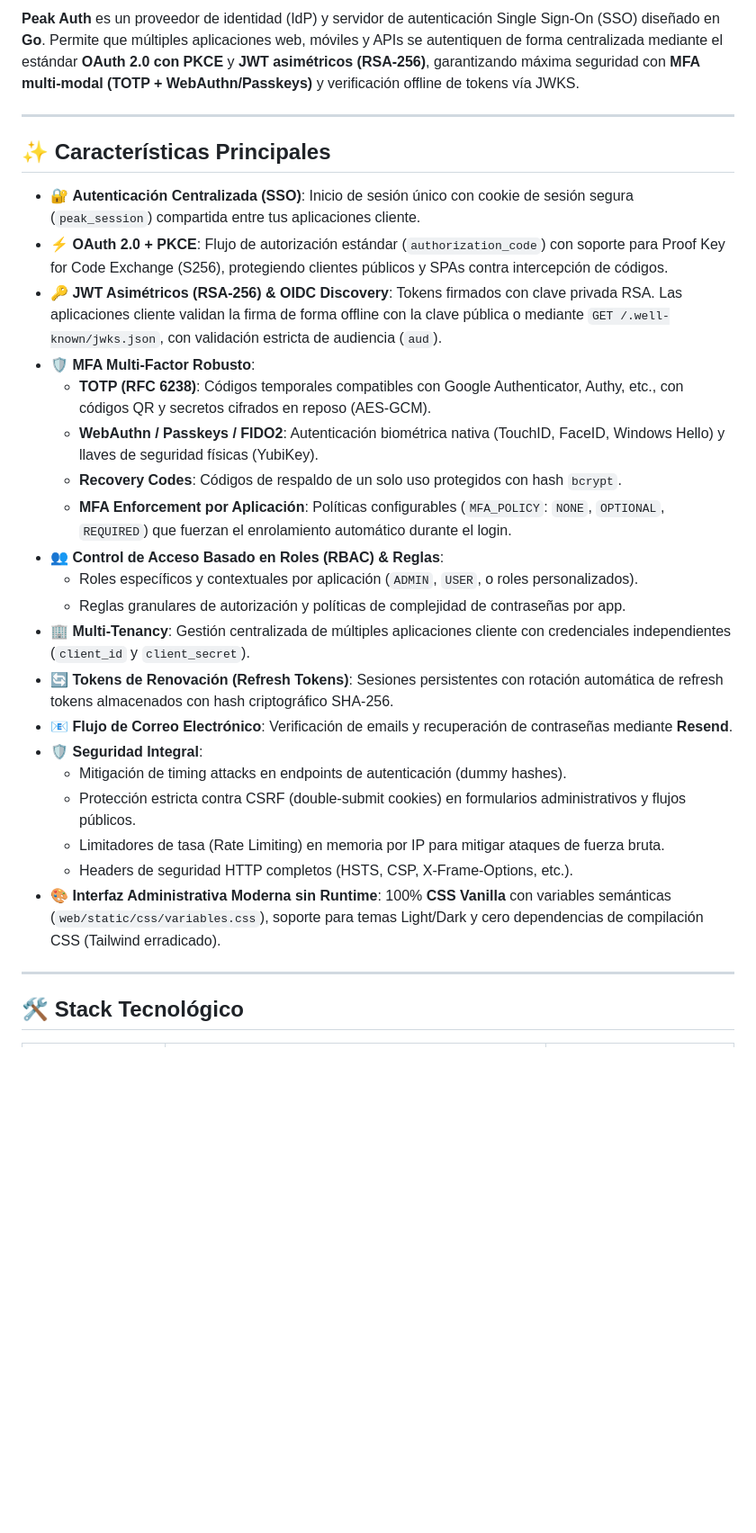
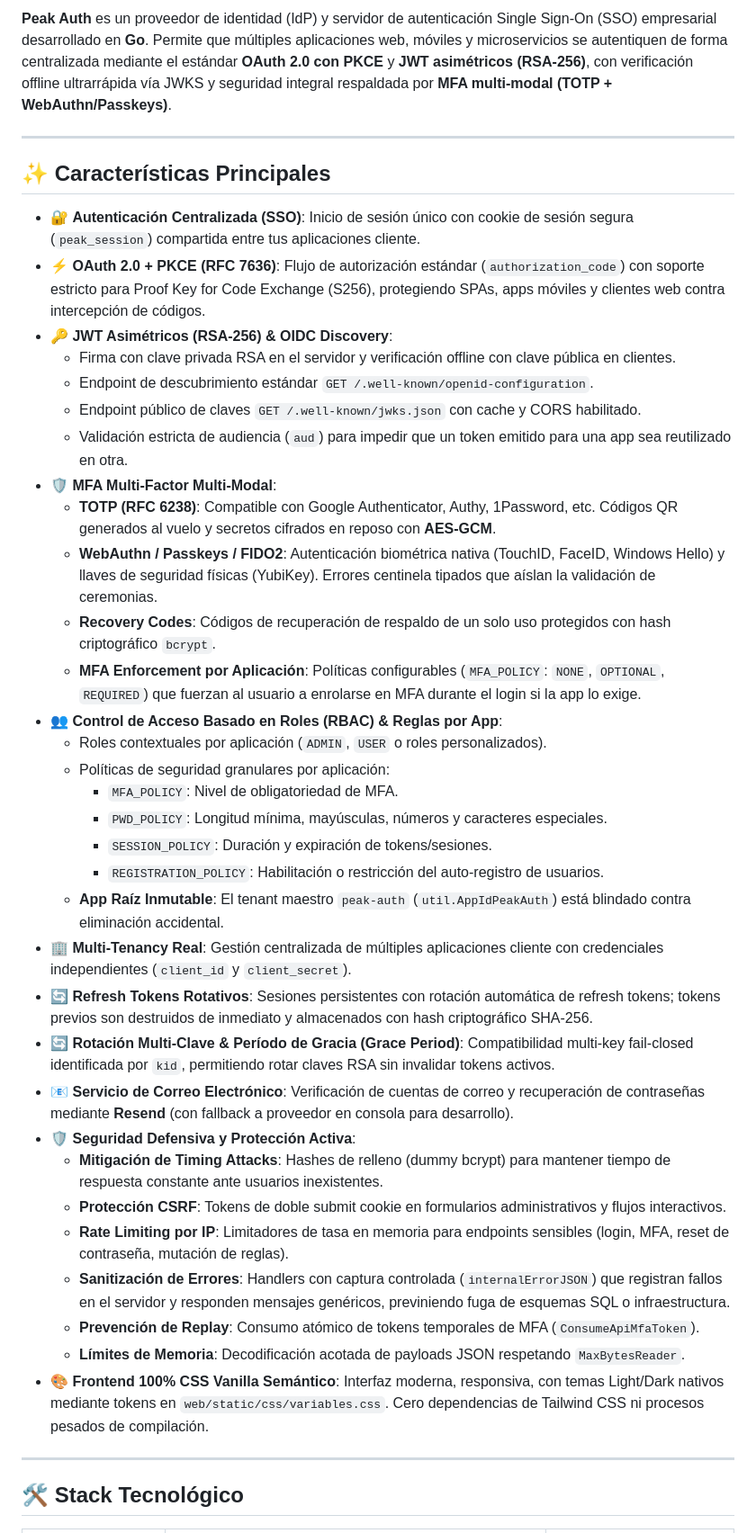
Before and after one commit to brunotarditi/peak-auth, a Markdown page: README.md, the part around one of its changes. Shown at 90% size. Rendered like a GitHub page; blank space fills up the shorter version.

```diff
--- a/README.md
+++ b/README.md
@@ -7,30 +8,42 @@
 
-**Peak Auth** es un proveedor de identidad (IdP) y servidor de autenticación Single Sign-On (SSO) diseñado en **Go**. Permite que múltiples aplicaciones web, móviles y APIs se autentiquen de forma centralizada mediante el estándar **OAuth 2.0 con PKCE** y **JWT asimétricos (RSA-256)**, garantizando máxima seguridad con **MFA multi-modal (TOTP + WebAuthn/Passkeys)** y verificación offline de tokens vía JWKS.
+**Peak Auth** es un proveedor de identidad (IdP) y servidor de autenticación Single Sign-On (SSO) empresarial desarrollado en **Go**. Permite que múltiples aplicaciones web, móviles y microservicios se autentiquen de forma centralizada mediante el estándar **OAuth 2.0 con PKCE** y **JWT asimétricos (RSA-256)**, con verificación offline ultrarrápida vía JWKS y seguridad integral respaldada por **MFA multi-modal (TOTP + WebAuthn/Passkeys)**.
 
 ---
 
 ## ✨ Características Principales
 
 - 🔐 **Autenticación Centralizada (SSO)**: Inicio de sesión único con cookie de sesión segura (`peak_session`) compartida entre tus aplicaciones cliente.
-- ⚡ **OAuth 2.0 + PKCE**: Flujo de autorización estándar (`authorization_code`) con soporte para Proof Key for Code Exchange (S256), protegiendo clientes públicos y SPAs contra intercepción de códigos.
-- 🔑 **JWT Asimétricos (RSA-256) & OIDC Discovery**: Tokens firmados con clave privada RSA. Las aplicaciones cliente validan la firma de forma offline con la clave pública o mediante `GET /.well-known/jwks.json`, con validación estricta de audiencia (`aud`).
-- 🛡️ **MFA Multi-Factor Robusto**:
-  - **TOTP (RFC 6238)**: Códigos temporales compatibles con Google Authenticator, Authy, etc., con códigos QR y secretos cifrados en reposo (AES-GCM).
-  - **WebAuthn / Passkeys / FIDO2**: Autenticación biométrica nativa (TouchID, FaceID, Windows Hello) y llaves de seguridad físicas (YubiKey).
-  - **Recovery Codes**: Códigos de respaldo de un solo uso protegidos con hash `bcrypt`.
-  - **MFA Enforcement por Aplicación**: Políticas configurables (`MFA_POLICY`: `NONE`, `OPTIONAL`, `REQUIRED`) que fuerzan el enrolamiento automático durante el login.
-- 👥 **Control de Acceso Basado en Roles (RBAC) & Reglas**:
-  - Roles específicos y contextuales por aplicación (`ADMIN`, `USER`, o roles personalizados).
-  - Reglas granulares de autorización y políticas de complejidad de contraseñas por app.
-- 🏢 **Multi-Tenancy**: Gestión centralizada de múltiples aplicaciones cliente con credenciales independientes (`client_id` y `client_secret`).
-- 🔄 **Tokens de Renovación (Refresh Tokens)**: Sesiones persistentes con rotación automática de refresh tokens almacenados con hash criptográfico SHA-256.
-- 📧 **Flujo de Correo Electrónico**: Verificación de emails y recuperación de contraseñas mediante **Resend**.
-- 🛡️ **Seguridad Integral**:
-  - Mitigación de timing attacks en endpoints de autenticación (dummy hashes).
-  - Protección estricta contra CSRF (double-submit cookies) en formularios administrativos y flujos públicos.
-  - Limitadores de tasa (Rate Limiting) en memoria por IP para mitigar ataques de fuerza bruta.
-  - Headers de seguridad HTTP completos (HSTS, CSP, X-Frame-Options, etc.).
-- 🎨 **Interfaz Administrativa Moderna sin Runtime**: 100% **CSS Vanilla** con variables semánticas (`web/static/css/variables.css`), soporte para temas Light/Dark y cero dependencias de compilación CSS (Tailwind erradicado).
+- ⚡ **OAuth 2.0 + PKCE (RFC 7636)**: Flujo de autorización estándar (`authorization_code`) con soporte estricto para Proof Key for Code Exchange (S256), protegiendo SPAs, apps móviles y clientes web contra intercepción de códigos.
+- 🔑 **JWT Asimétricos (RSA-256) & OIDC Discovery**:
+  - Firma con clave privada RSA en el servidor y verificación offline con clave pública en clientes.
+  - Endpoint de descubrimiento estándar `GET /.well-known/openid-configuration`.
+  - Endpoint público de claves `GET /.well-known/jwks.json` con cache y CORS habilitado.
+  - Validación estricta de audiencia (`aud`) para impedir que un token emitido para una app sea reutilizado en otra.
+- 🛡️ **MFA Multi-Factor Multi-Modal**:
+  - **TOTP (RFC 6238)**: Compatible con Google Authenticator, Authy, 1Password, etc. Códigos QR generados al vuelo y secretos cifrados en reposo con **AES-GCM**.
+  - **WebAuthn / Passkeys / FIDO2**: Autenticación biométrica nativa (TouchID, FaceID, Windows Hello) y llaves de seguridad físicas (YubiKey). Errores centinela tipados que aíslan la validación de ceremonias.
+  - **Recovery Codes**: Códigos de recuperación de respaldo de un solo uso protegidos con hash criptográfico `bcrypt`.
+  - **MFA Enforcement por Aplicación**: Políticas configurables (`MFA_POLICY`: `NONE`, `OPTIONAL`, `REQUIRED`) que fuerzan al usuario a enrolarse en MFA durante el login si la app lo exige.
+- 👥 **Control de Acceso Basado en Roles (RBAC) & Reglas por App**:
+  - Roles contextuales por aplicación (`ADMIN`, `USER` o roles personalizados).
+  - Políticas de seguridad granulares por aplicación:
+    - `MFA_POLICY`: Nivel de obligatoriedad de MFA.
+    - `PWD_POLICY`: Longitud mínima, mayúsculas, números y caracteres especiales.
+    - `SESSION_POLICY`: Duración y expiración de tokens/sesiones.
+    - `REGISTRATION_POLICY`: Habilitación o restricción del auto-registro de usuarios.
+  - **App Raíz Inmutable**: El tenant maestro `peak-auth` (`util.AppIdPeakAuth`) está blindado contra eliminación accidental.
+- 🏢 **Multi-Tenancy Real**: Gestión centralizada de múltiples aplicaciones cliente con credenciales independientes (`client_id` y `client_secret`).
+- 🔄 **Refresh Tokens Rotativos**: Sesiones persistentes con rotación automática de refresh tokens; tokens previos son destruidos de inmediato y almacenados con hash criptográfico SHA-256.
+- 🔄 **Rotación Multi-Clave & Período de Gracia (Grace Period)**: Compatibilidad multi-key fail-closed identificada por `kid`, permitiendo rotar claves RSA sin invalidar tokens activos.
+- 📧 **Servicio de Correo Electrónico**: Verificación de cuentas de correo y recuperación de contraseñas mediante **Resend** (con fallback a proveedor en consola para desarrollo).
+- 🛡️ **Seguridad Defensiva y Protección Activa**:
+  - **Mitigación de Timing Attacks**: Hashes de relleno (dummy bcrypt) para mantener tiempo de respuesta constante ante usuarios inexistentes.
+  - **Protección CSRF**: Tokens de doble submit cookie en formularios administrativos y flujos interactivos.
+  - **Rate Limiting por IP**: Limitadores de tasa en memoria para endpoints sensibles (login, MFA, reset de contraseña, mutación de reglas).
+  - **Sanitización de Errores**: Handlers con captura controlada (`internalErrorJSON`) que registran fallos en el servidor y responden mensajes genéricos, previniendo fuga de esquemas SQL o infraestructura.
+  - **Prevención de Replay**: Consumo atómico de tokens temporales de MFA (`ConsumeApiMfaToken`).
+  - **Límites de Memoria**: Decodificación acotada de payloads JSON respetando `MaxBytesReader`.
+- 🎨 **Frontend 100% CSS Vanilla Semántico**: Interfaz moderna, responsiva, con temas Light/Dark nativos mediante tokens en `web/static/css/variables.css`. Cero dependencias de Tailwind CSS ni procesos pesados de compilación.
 
 ---
 
```
Also changed, not shown: other parts of README.md (+159 -117 lines).
